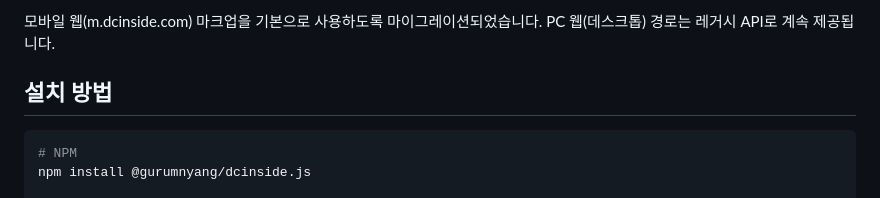
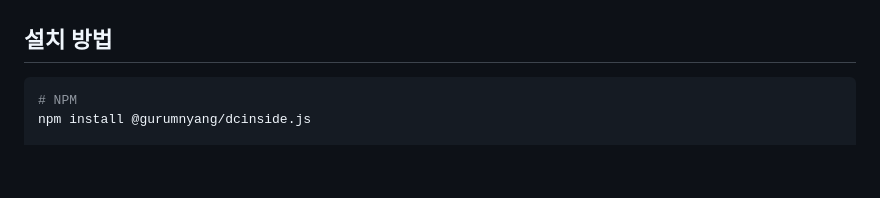
Before and after one commit to gurumnyang/dcinside.js, a Markdown page: README.md, the part around the change printed below. Drawn GitHub-style; blank space fills up the shorter version.

```diff
--- a/README.md
+++ b/README.md
@@ -4,5 +12,4 @@
 
-모바일 웹(m.dcinside.com) 마크업을 기본으로 사용하도록 마이그레이션되었습니다. PC 웹(데스크톱) 경로는 레거시 API로 계속 제공됩니다.
 
 ## 설치 방법
 
```
Also changed, not shown: other parts of README.md (+9 -1 lines).
